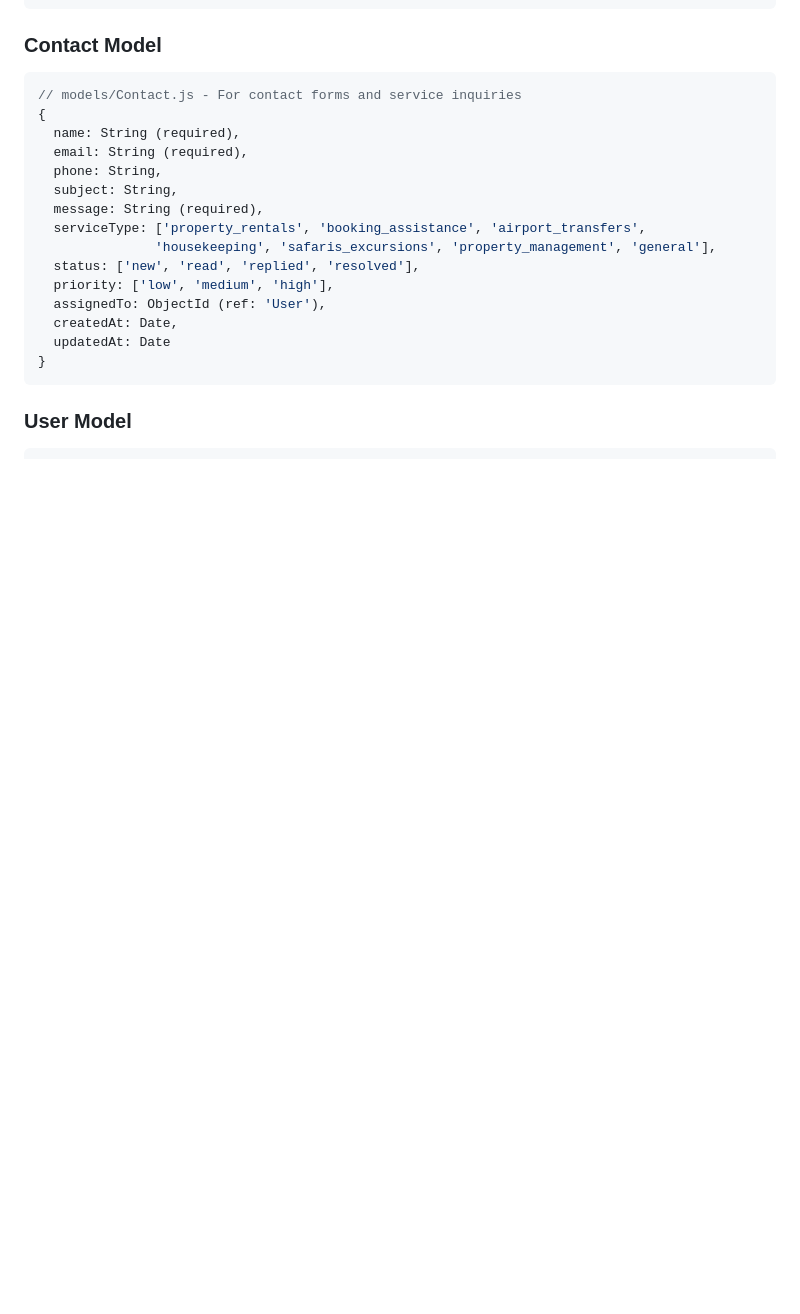
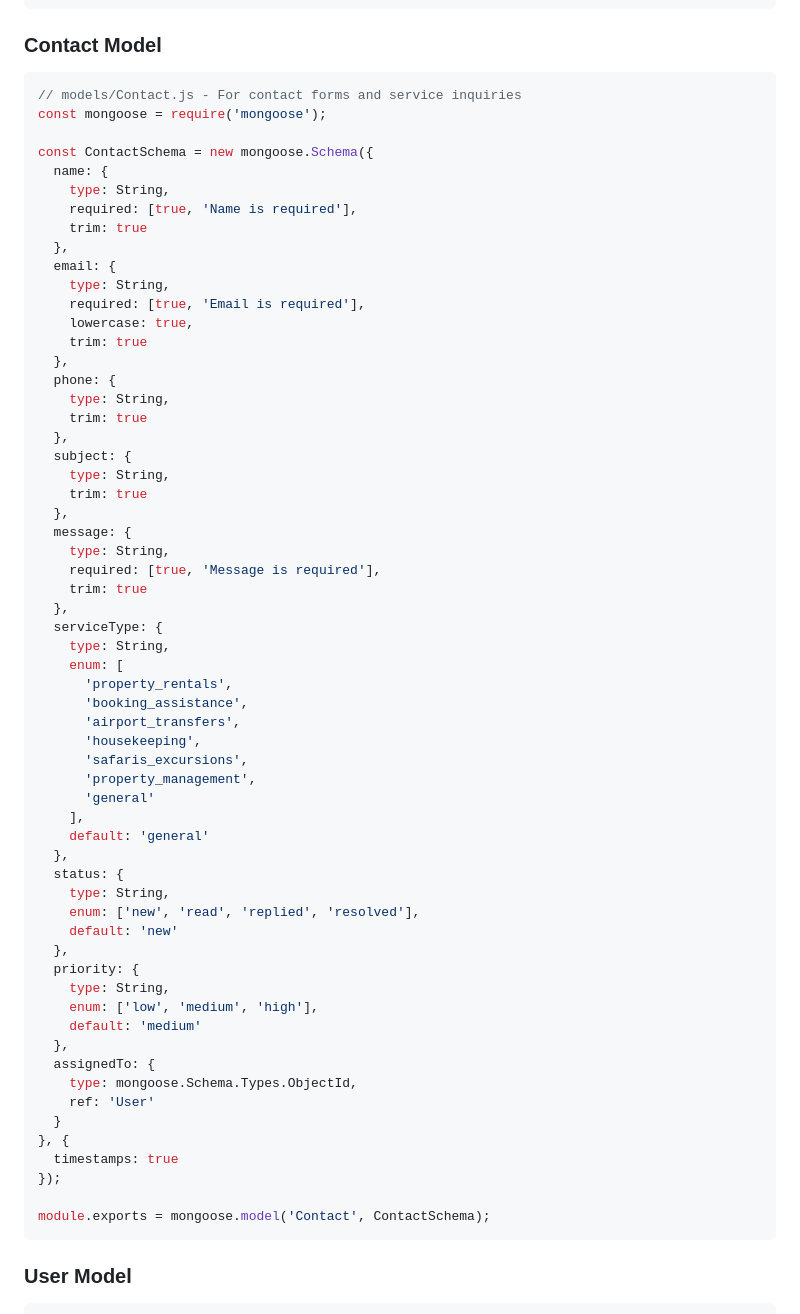
Before and after one commit to muthonijulie/estates, a Markdown page: backend/README.md, the part around one of its changes. Drawn GitHub-style; blank space fills up the shorter version.

Commit message:
Refactor database models with improved schema structure and validation

````diff
--- a/backend/README.md
+++ b/backend/README.md
@@ -250,20 +406,65 @@ LOG_FILE=logs/app.log
 ### Contact Model
 ```javascript
 // models/Contact.js - For contact forms and service inquiries
-{
-  name: String (required),
-  email: String (required),
-  phone: String,
-  subject: String,
-  message: String (required),
-  serviceType: ['property_rentals', 'booking_assistance', 'airport_transfers',
-               'housekeeping', 'safaris_excursions', 'property_management', 'general'],
-  status: ['new', 'read', 'replied', 'resolved'],
-  priority: ['low', 'medium', 'high'],
-  assignedTo: ObjectId (ref: 'User'),
-  createdAt: Date,
-  updatedAt: Date
-}
+const mongoose = require('mongoose');
+
+const ContactSchema = new mongoose.Schema({
+  name: {
+    type: String,
+    required: [true, 'Name is required'],
+    trim: true
+  },
+  email: {
+    type: String,
+    required: [true, 'Email is required'],
+    lowercase: true,
+    trim: true
+  },
+  phone: {
+    type: String,
+    trim: true
+  },
+  subject: {
+    type: String,
+    trim: true
+  },
+  message: {
+    type: String,
+    required: [true, 'Message is required'],
+    trim: true
+  },
+  serviceType: {
+    type: String,
+    enum: [
+      'property_rentals',
+      'booking_assistance',
+      'airport_transfers',
+      'housekeeping',
+      'safaris_excursions',
+      'property_management',
+      'general'
+    ],
+    default: 'general'
+  },
+  status: {
+    type: String,
+    enum: ['new', 'read', 'replied', 'resolved'],
+    default: 'new'
+  },
+  priority: {
+    type: String,
+    enum: ['low', 'medium', 'high'],
+    default: 'medium'
+  },
+  assignedTo: {
+    type: mongoose.Schema.Types.ObjectId,
+    ref: 'User'
+  }
+}, {
+  timestamps: true
+});
+
+module.exports = mongoose.model('Contact', ContactSchema);
 ```
 
 ### User Model
````
Also changed, not shown: other parts of backend/README.md (+271 -68 lines).
